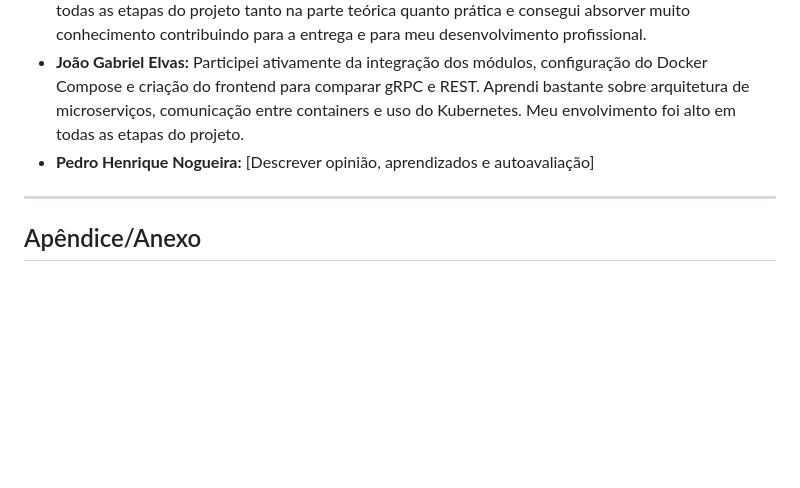
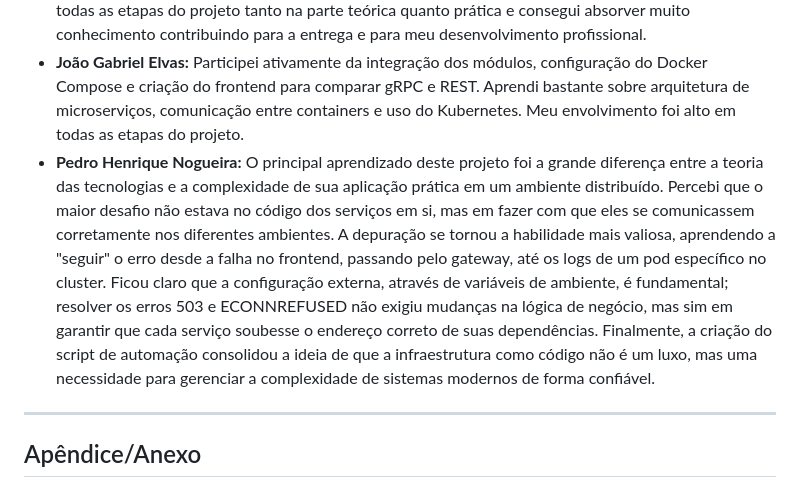
Before and after one commit to BrunoHenrique00/microservices-grpc, a Markdown page: relatorio.md, the part around the change. GitHub-like rendering; blank space fills up the shorter version.

```diff
--- a/relatorio.md
+++ b/relatorio.md
@@ -176,7 +176,7 @@ O experimento demonstrou, na prática, as vantagens do gRPC em relação ao REST
 - **Guilherme Dib França:** Gostei muito de colocar em prática os conhecimentos sobre Kubernetes que eu utilizo no trabalho e pude utilizá-los no meio academico pela primeira vez, o aprendizado sobre o framework gRPC me ensinou bastante a visualizar a comunicação entre cliente e servidor de forma diferente da usual que eu costumo utilizar, foi bem desafiador realizar esse projeto. Me dediquei em todas as etapas do projeto tanto na parte teórica quanto prática e consegui absorver muito conhecimento contribuindo para a entrega e para meu desenvolvimento profissional.
 - **João Gabriel Elvas:**
   Participei ativamente da integração dos módulos, configuração do Docker Compose e criação do frontend para comparar gRPC e REST. Aprendi bastante sobre arquitetura de microserviços, comunicação entre containers e uso do Kubernetes. Meu envolvimento foi alto em todas as etapas do projeto.
-- **Pedro Henrique Nogueira:** [Descrever opinião, aprendizados e autoavaliação]
+- **Pedro Henrique Nogueira:** O principal aprendizado deste projeto foi a grande diferença entre a teoria das tecnologias e a complexidade de sua aplicação prática em um ambiente distribuído. Percebi que o maior desafio não estava no código dos serviços em si, mas em fazer com que eles se comunicassem corretamente nos diferentes ambientes. A depuração se tornou a habilidade mais valiosa, aprendendo a "seguir" o erro desde a falha no frontend, passando pelo gateway, até os logs de um pod específico no cluster. Ficou claro que a configuração externa, através de variáveis de ambiente, é fundamental; resolver os erros 503 e ECONNREFUSED não exigiu mudanças na lógica de negócio, mas sim em garantir que cada serviço soubesse o endereço correto de suas dependências. Finalmente, a criação do script de automação consolidou a ideia de que a infraestrutura como código não é um luxo, mas uma necessidade para gerenciar a complexidade de sistemas modernos de forma confiável.
 
 ---
 
```
